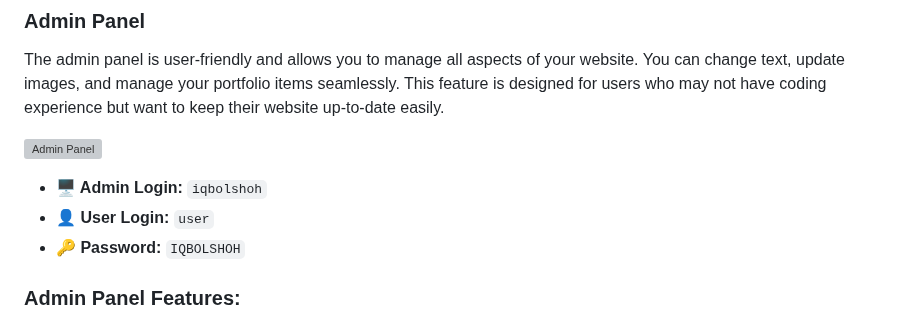
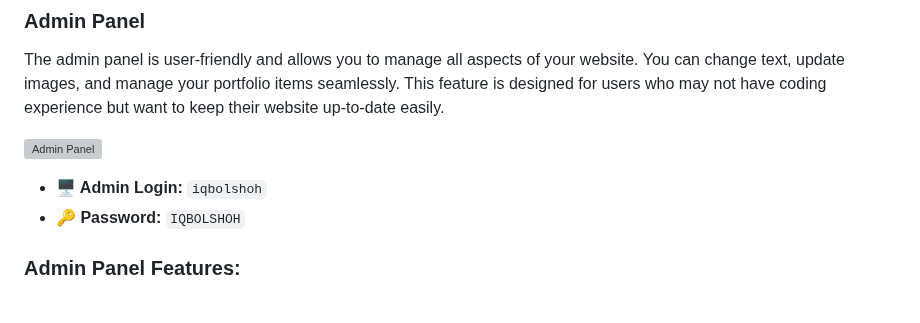
Before and after one commit to dandramcgee/PHP-Business-Website-, a Markdown page: README.md, the part around the change. GitHub-like rendering; grey boxes are pictures that could not be loaded.

```diff
--- a/README.md
+++ b/README.md
@@ -18,7 +18,6 @@ The admin panel is user-friendly and allows you to manage all aspects of your we
 ![Admin Panel](https://github.com/Iqbolshoh/php-business-website/blob/main/assets/img/admin-panel-1.png)
 
 - **🖥 Admin Login:** `iqbolshoh`
-- **👤 User Login:** `user`
 - **🔑 Password:** `IQBOLSHOH`
 
 ### Admin Panel Features:
```
